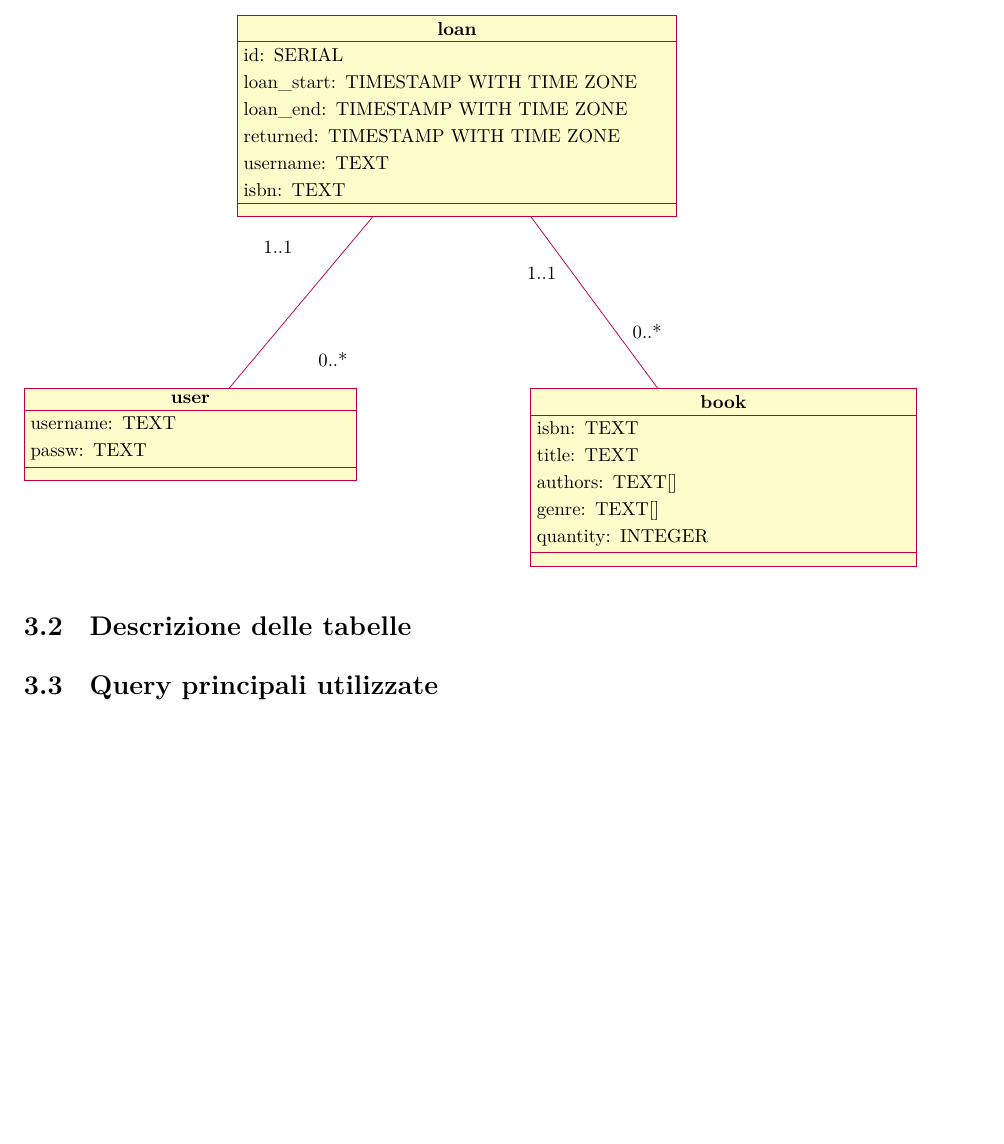
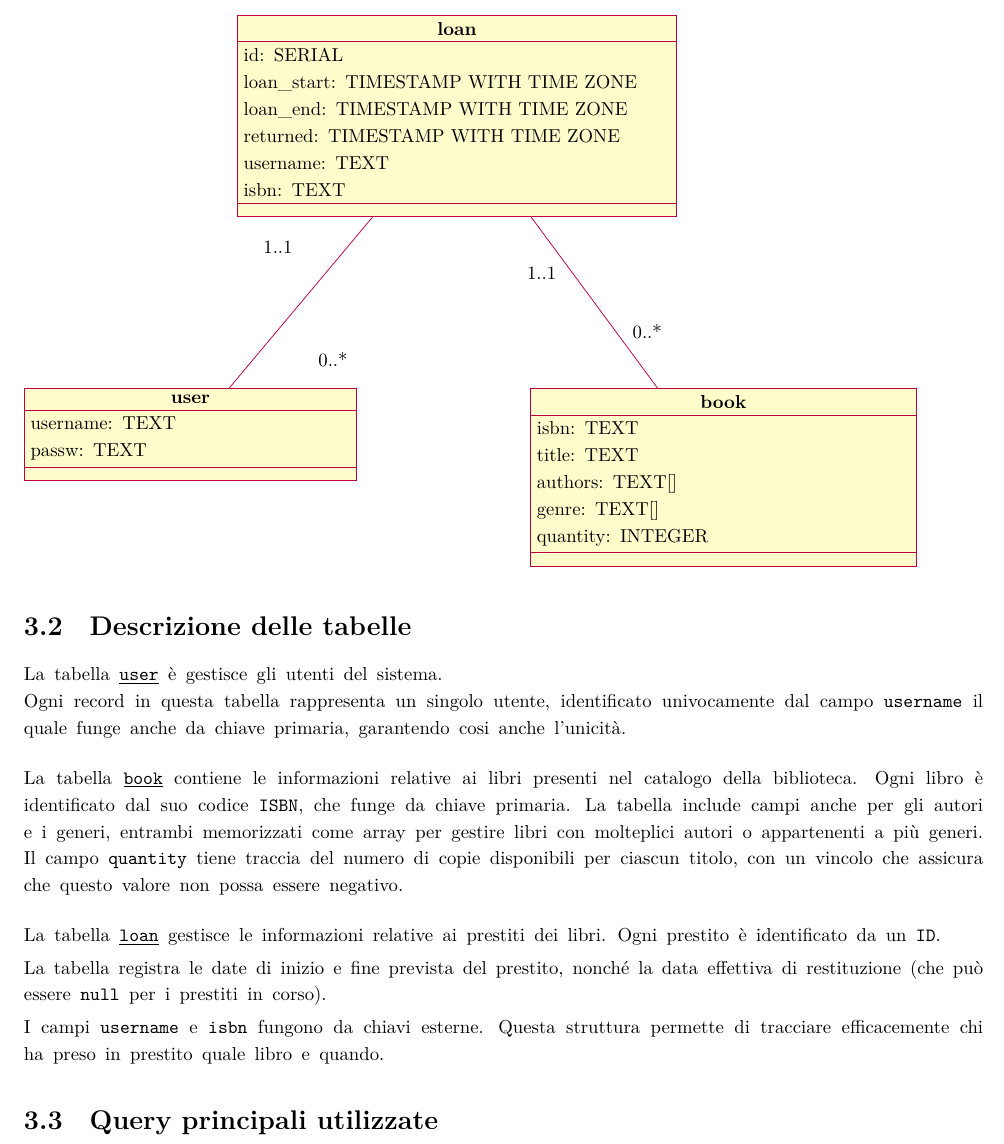
Before and after one commit to progetto-LSO/progetto_lso, a LaTeX document (documentazione/documentazione.tex): part of page 11 of 11, cut so that both start at the same text, the shorter picture padded with empty space. Compiled offline with XeLaTeX.

Commit message:
aggiornata la documentazione

```diff
--- a/documentazione/documentazione.tex
+++ b/documentazione/documentazione.tex
@@ -220,6 +220,14 @@ Queste funzioni sono necessarie per gestire l'invio e la ricezione di dati di lu
 \end{tikzpicture}
 
 \section{Descrizione delle tabelle}
+La tabella \texttt{\underline{user}} è gestisce gli utenti del sistema.\\
+Ogni record in questa tabella rappresenta un singolo utente, identificato univocamente dal campo \texttt{username} il quale funge anche da chiave primaria, garantendo cosi anche l'unicità.\bskip
+La tabella \texttt{\underline{book}} contiene le informazioni relative ai libri presenti nel catalogo della biblioteca. Ogni libro è identificato dal suo codice \texttt{ISBN}, che funge da chiave primaria. La tabella include campi anche per gli autori e i generi, entrambi memorizzati come array per gestire libri con molteplici autori o appartenenti a più generi. Il campo \texttt{quantity} tiene traccia del numero di copie disponibili per ciascun titolo, con un vincolo che assicura che questo valore non possa essere negativo.\bskip
+La tabella \texttt{\underline{loan}} gestisce le informazioni relative ai prestiti dei libri. Ogni prestito è identificato da un \texttt{ID}.\sskip
+La tabella registra le date di inizio e fine prevista del prestito, nonché la data effettiva di restituzione (che può essere \texttt{null} per i prestiti in corso).\sskip
+I campi \texttt{username} e \texttt{isbn} fungono da chiavi esterne. Questa struttura permette di tracciare efficacemente chi ha preso in prestito quale libro e quando.
+
+
 \section{Query principali utilizzate}
 
 
```
Also changed, not shown: documentazione/documentazione.pdf.
